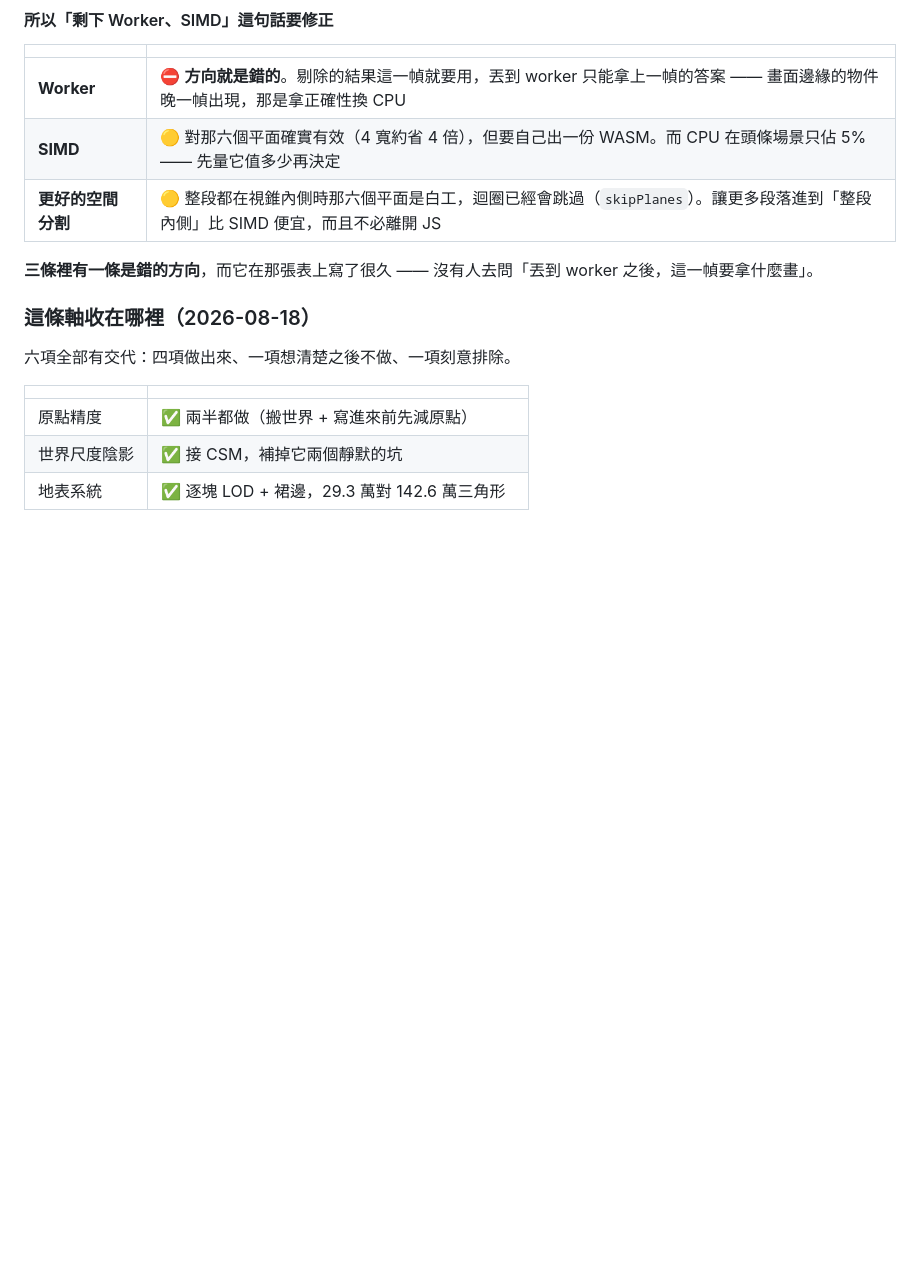
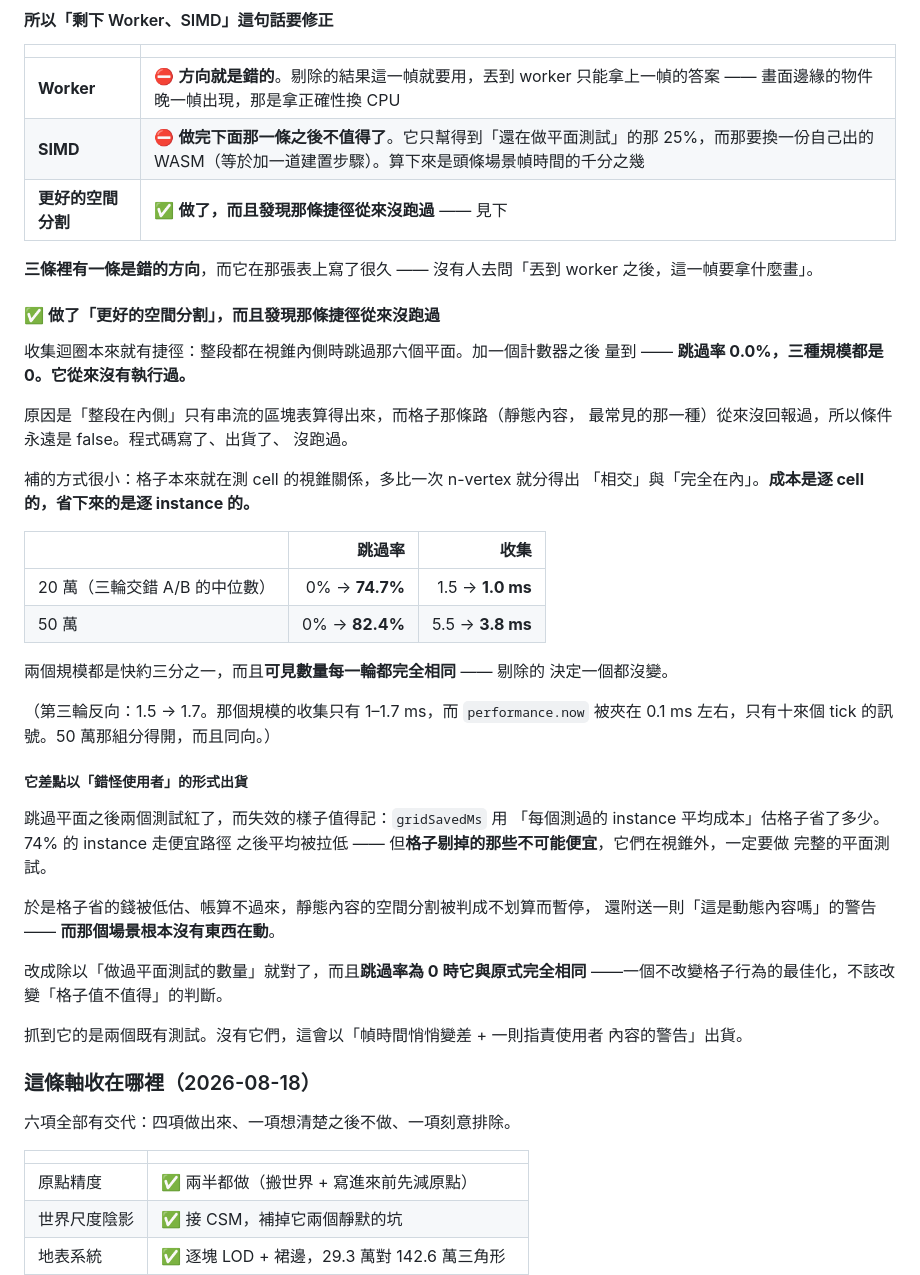
Before and after one commit to th1230/WebWorldEngine, a Markdown page: specs/roadmap.md, the part around the change. GitHub-like rendering; blank space fills up the shorter version.

Commit message:
docs: close the CPU section -- the partitioning item is built, SIMD is not worth it
Records that the fully-inside shortcut had never executed, the measured
result of fixing that (about a third off the collect loop at both
scales, identical visible counts), and how it nearly shipped as a
frame-time regression plus a warning blaming the user's content.

SIMD drops to a no: it can only help the roughly 25% of instances still
running plane tests, and buying that means shipping our own WASM -- a
build step -- for a few thousandths of the headline scene's frame time.

```diff
--- a/specs/roadmap.md
+++ b/specs/roadmap.md
@@ -2516,11 +2516,50 @@ HLOD 層」真正能省的只有一件事：**把合併後的幾何簡化**。
 | | |
 | --- | --- |
 | **Worker** | ⛔ **方向就是錯的**。剔除的結果這一幀就要用，丟到 worker 只能拿上一幀的答案 —— 畫面邊緣的物件晚一幀出現，那是拿正確性換 CPU |
-| **SIMD** | 🟡 對那六個平面確實有效（4 寬約省 4 倍），但要自己出一份 WASM。而 CPU 在頭條場景只佔 5% —— 先量它值多少再決定 |
-| **更好的空間分割** | 🟡 整段都在視錐內側時那六個平面是白工，迴圈已經會跳過（`skipPlanes`）。讓更多段落進到「整段內側」比 SIMD 便宜，而且不必離開 JS |
+| **SIMD** | ⛔ **做完下面那一條之後不值得了**。它只幫得到「還在做平面測試」的那 25%，而那要換一份自己出的 WASM（等於加一道建置步驟）。算下來是頭條場景幀時間的千分之幾 |
+| **更好的空間分割** | ✅ **做了，而且發現那條捷徑從來沒跑過** —— 見下 |
 
 **三條裡有一條是錯的方向**，而它在那張表上寫了很久 —— 沒有人去問「丟到
 worker 之後，這一幀要拿什麼畫」。
+
+#### ✅ 做了「更好的空間分割」，而且發現那條捷徑從來沒跑過
+
+收集迴圈本來就有捷徑：整段都在視錐內側時跳過那六個平面。加一個計數器之後
+量到 —— **跳過率 0.0%，三種規模都是 0。它從來沒有執行過。**
+
+原因是「整段在內側」只有串流的區塊表算得出來，而格子那條路（靜態內容，
+最常見的那一種）從來沒回報過，所以條件永遠是 false。程式碼寫了、出貨了、
+沒跑過。
+
+補的方式很小：格子本來就在測 cell 的視錐關係，多比一次 n-vertex 就分得出
+「相交」與「完全在內」。**成本是逐 cell 的，省下來的是逐 instance 的。**
+
+| | 跳過率 | 收集 |
+| --- | ---: | ---: |
+| 20 萬（三輪交錯 A/B 的中位數） | 0% → **74.7%** | 1.5 → **1.0 ms** |
+| 50 萬 | 0% → **82.4%** | 5.5 → **3.8 ms** |
+
+兩個規模都是快約三分之一，而且**可見數量每一輪都完全相同** —— 剔除的
+決定一個都沒變。
+
+（第三輪反向：1.5 → 1.7。那個規模的收集只有 1–1.7 ms，而 `performance.now`
+被夾在 0.1 ms 左右，只有十來個 tick 的訊號。50 萬那組分得開，而且同向。）
+
+##### 它差點以「錯怪使用者」的形式出貨
+
+跳過平面之後兩個測試紅了，而失效的樣子值得記：`gridSavedMs` 用
+「每個測過的 instance 平均成本」估格子省了多少。74% 的 instance 走便宜路徑
+之後平均被拉低 —— 但**格子剔掉的那些不可能便宜**，它們在視錐外，一定要做
+完整的平面測試。
+
+於是格子省的錢被低估、帳算不過來，靜態內容的空間分割被判成不划算而暫停，
+還附送一則「這是動態內容嗎」的警告 —— **而那個場景根本沒有東西在動**。
+
+改成除以「做過平面測試的數量」就對了，而且**跳過率為 0 時它與原式完全相同**
+——一個不改變格子行為的最佳化，不該改變「格子值不值得」的判斷。
+
+抓到它的是兩個既有測試。沒有它們，這會以「幀時間悄悄變差 + 一則指責使用者
+內容的警告」出貨。
 
 ### 這條軸收在哪裡（2026-08-18）
 
```
